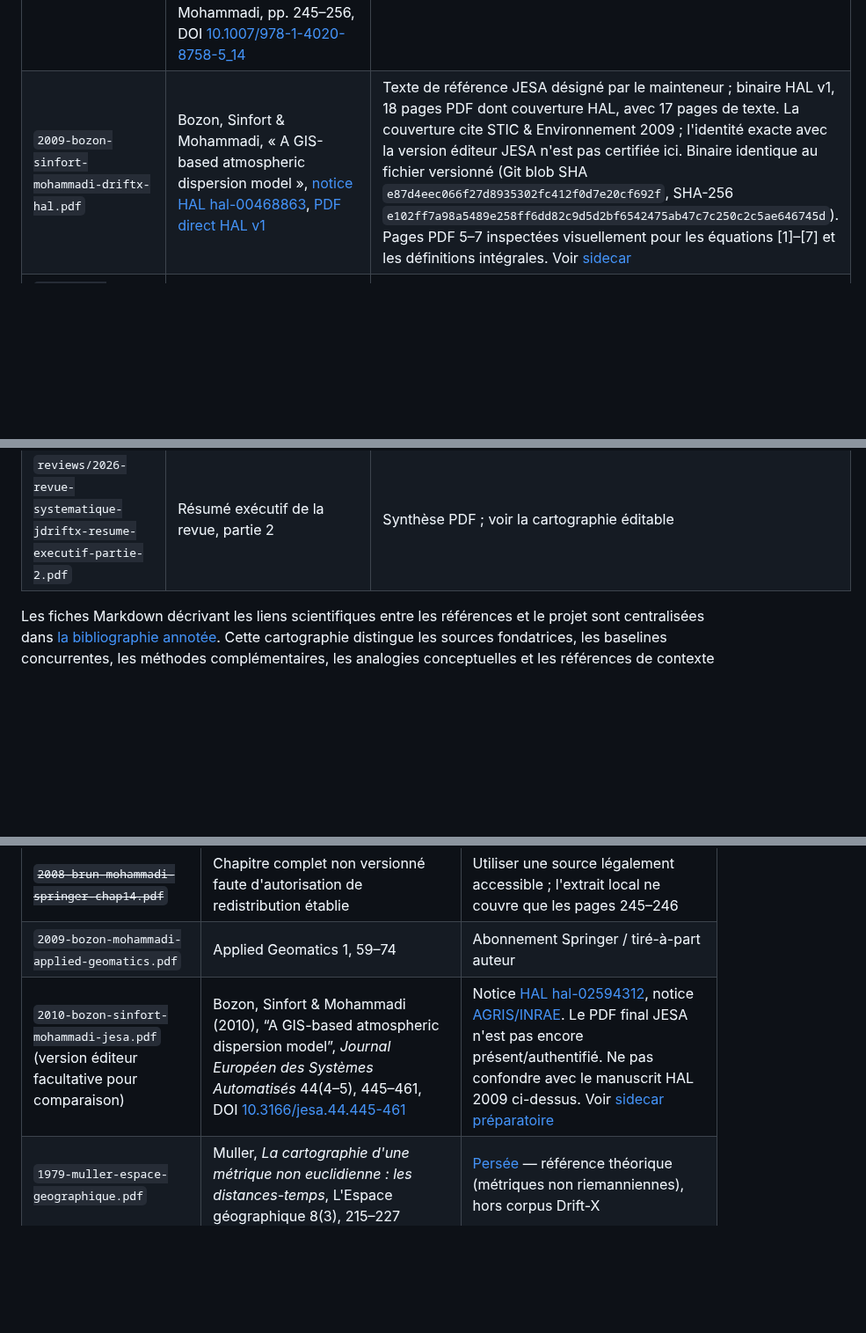
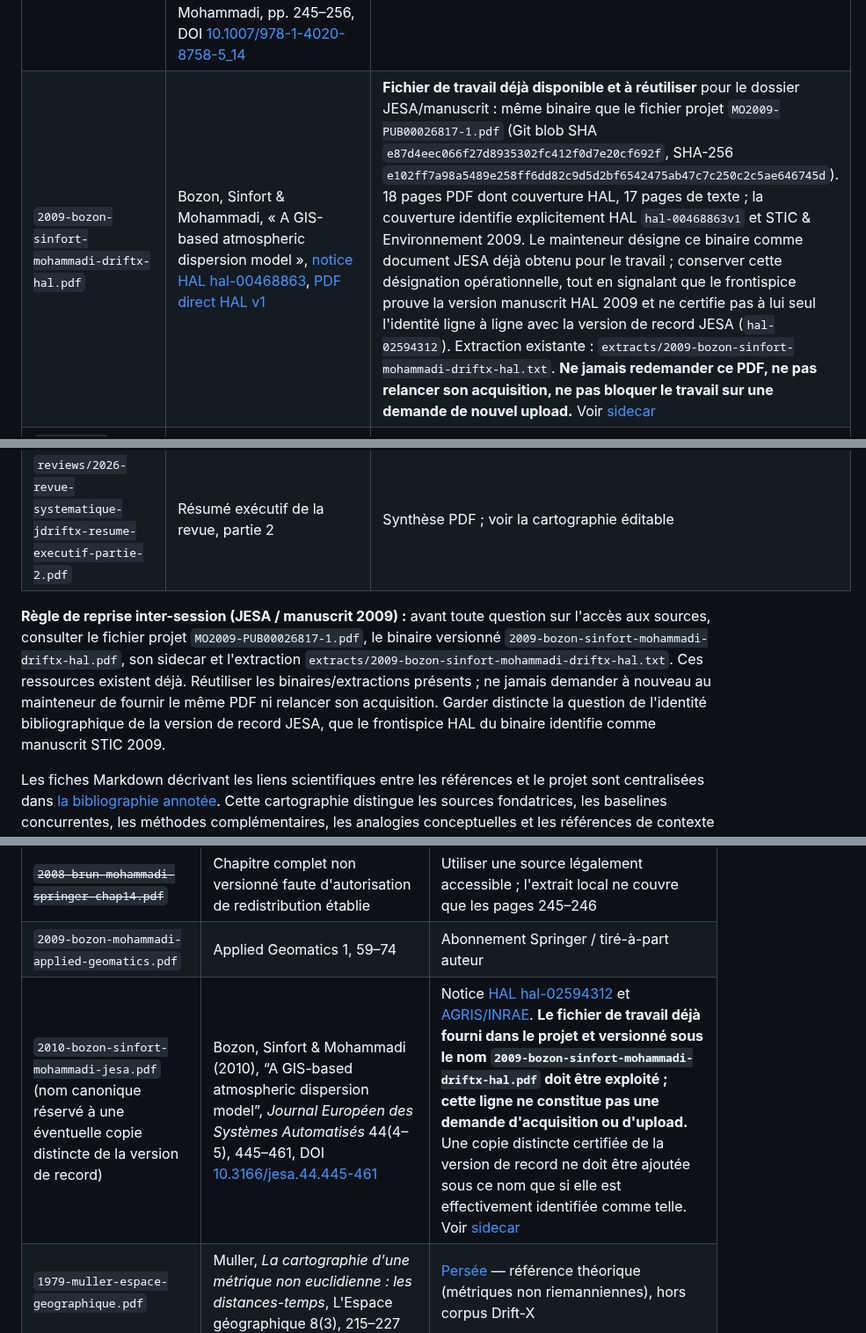
Before and after one commit to JM-Brun/J-DriftX, a Markdown page: raw/README.md, 3 parts joined by grey strips. Shown at 88% size. Drawn GitHub-style; blank space fills up the shorter version.

Commit message:
docs: record existing JESA comparison PDF and prevent repeated access requests

```diff
--- a/raw/README.md
+++ b/raw/README.md
@@ -21,11 +21,13 @@ Les fichiers du corpus historique utilisent déjà la convention `AAAA-auteur-su
 | `2006-mohammadi-brun-crmeca.pdf` | Mohammadi & Brun, *C. R. Mécanique* (2006), DOI [10.1016/j.crme.2006.06.007](https://doi.org/10.1016/j.crme.2006.06.007) | PDF éditeur de 5 pages et extraction automatique disponibles ; les équations (1) et (2), p. 635, et (4), p. 636, ont été inspectées visuellement depuis le binaire versionné. Le Git blob SHA (`104cfd7cfe9272f1e0dc99ab0ebd6da52b6bd0b8`) correspond au fichier source ajouté ; SHA-256 local : `230990bb30919b4853613a3eecaa3c4de0766a04bccae74c6bcf5680465315cc`. Voir [audit 45](../../docs/45-audit-article-mohammadi-brun-2006.md). Les autres équations et figures ne sont pas encore toutes auditées |
 | `2008-brun-mohammadi-springer-chap14-extrait-p245-246.pdf` | Brun & Mohammadi, chapitre Springer (2008), extrait p. 245–246 | Extrait de deux pages seulement ; les pages restantes nécessitent une source légalement accessible |
 | Référence bibliographique du recueil Springer 2008 (PDF intégral non distribué) | Glowinski, R. & Neittaanmäki (eds) (2008), *Partial Differential Equations: Modelling and Numerical Simulation*, Computational Methods in Applied Sciences vol. 16, Springer, Dordrecht, DOI [10.1007/978-1-4020-8758-5](https://doi.org/10.1007/978-1-4020-8758-5) — chapitre 14, Brun & Mohammadi, pp. 245–256, DOI [10.1007/978-1-4020-8758-5_14](https://doi.org/10.1007/978-1-4020-8758-5_14) | Référence et provenance historique conservées ; le recueil complet a été retiré par la PR #67. Le PDF local restant ne couvre que les pages 245–246 ; les notes analytiques ne sont pas un OCR intégral |
-| `2009-bozon-sinfort-mohammadi-driftx-hal.pdf` | Bozon, Sinfort & Mohammadi, « A GIS-based atmospheric dispersion model », [notice HAL hal-00468863](https://hal.science/hal-00468863), [PDF direct HAL v1](https://hal.science/hal-00468863v1/file/MO2009-PUB00026817.pdf) | Texte de référence JESA désigné par le mainteneur ; binaire HAL v1, 18 pages PDF dont couverture HAL, avec 17 pages de texte. La couverture cite STIC & Environnement 2009 ; l'identité exacte avec la version éditeur JESA n'est pas certifiée ici. Binaire identique au fichier versionné (Git blob SHA `e87d4eec066f27d8935302fc412f0d7e20cf692f`, SHA-256 `e102ff7a98a5489e258ff6dd82c9d5d2bf6542475ab47c7c250c2c5ae646745d`). Pages PDF 5–7 inspectées visuellement pour les équations [1]–[7] et les définitions intégrales. Voir [sidecar](provenance/2009-bozon-sinfort-mohammadi-driftx-hal.pdf.md) |
+| `2009-bozon-sinfort-mohammadi-driftx-hal.pdf` | Bozon, Sinfort & Mohammadi, « A GIS-based atmospheric dispersion model », [notice HAL hal-00468863](https://hal.science/hal-00468863), [PDF direct HAL v1](https://hal.science/hal-00468863v1/file/MO2009-PUB00026817.pdf) | **Fichier de travail déjà disponible et à réutiliser** pour le dossier JESA/manuscrit : même binaire que le fichier projet `MO2009-PUB00026817-1.pdf` (Git blob SHA `e87d4eec066f27d8935302fc412f0d7e20cf692f`, SHA-256 `e102ff7a98a5489e258ff6dd82c9d5d2bf6542475ab47c7c250c2c5ae646745d`). 18 pages PDF dont couverture HAL, 17 pages de texte ; la couverture identifie explicitement HAL `hal-00468863v1` et STIC & Environnement 2009. Le mainteneur désigne ce binaire comme document JESA déjà obtenu pour le travail ; conserver cette désignation opérationnelle, tout en signalant que le frontispice prouve la version manuscrit HAL 2009 et ne certifie pas à lui seul l'identité ligne à ligne avec la version de record JESA (`hal-02594312`). Extraction existante : `extracts/2009-bozon-sinfort-mohammadi-driftx-hal.txt`. **Ne jamais redemander ce PDF, ne pas relancer son acquisition, ne pas bloquer le travail sur une demande de nouvel upload.** Voir [sidecar](provenance/2009-bozon-sinfort-mohammadi-driftx-hal.pdf.md) |
 | [`Modèles à complexité réduite de transport pour applications environnementales - pub00023263.pdf`](<Modèles à complexité réduite de transport pour applications environnementales - pub00023263.pdf>) | Brun, thèse sur la modélisation à complexité réduite du transport pour applications environnementales | Fichier binaire ajouté à cette PR. Références de provenance : [notice AGRIS/INRAE](https://agris.fao.org/search/en/providers/122439/records/647471f379cbb2c2c1b2123c), [notice HAL](https://hal.inrae.fr/tel-02589999/document), [PDF lié depuis HAL](https://hal.inrae.fr/tel-02589999/file/pub00023263.pdf). Page de titre, pagination, identité exacte avec le dépôt HAL et droits de redistribution à vérifier. Voir le [sidecar](provenance/Modèles à complexité réduite de transport pour applications environnementales - pub00023263.pdf.md). |
 | `2009-invs-exposition-aerienne-pesticides-herault.pdf` | InVS / Santé publique France (2009), mesures d'exposition aux pesticides dans l'Hérault | Rapport d'agence ; lecture ciblée documentée, extraction intégrale reproductible encore à produire |
 | `reviews/2026-revue-systematique-jdriftx-resume-executif-partie-1.pdf` | Résumé exécutif de la revue, partie 1 | Synthèse PDF ; voir la cartographie éditable |
 | `reviews/2026-revue-systematique-jdriftx-resume-executif-partie-2.pdf` | Résumé exécutif de la revue, partie 2 | Synthèse PDF ; voir la cartographie éditable |
+
+**Règle de reprise inter-session (JESA / manuscrit 2009) :** avant toute question sur l'accès aux sources, consulter le fichier projet `MO2009-PUB00026817-1.pdf`, le binaire versionné `2009-bozon-sinfort-mohammadi-driftx-hal.pdf`, son sidecar et l'extraction `extracts/2009-bozon-sinfort-mohammadi-driftx-hal.txt`. Ces ressources existent déjà. Réutiliser les binaires/extractions présents ; ne jamais demander à nouveau au mainteneur de fournir le même PDF ni relancer son acquisition. Garder distincte la question de l'identité bibliographique de la version de record JESA, que le frontispice HAL du binaire identifie comme manuscrit STIC 2009.
 
 Les fiches Markdown décrivant les liens scientifiques entre les références et le projet sont centralisées dans [la bibliographie annotée](../docs/bibliographie-annotee-jdriftx.md). Cette cartographie distingue les sources fondatrices, les baselines concurrentes, les méthodes complémentaires, les analogies conceptuelles et les références de contexte applicatif.
 
@@ -46,7 +48,7 @@ Pour le rapport InVS 2009, une lecture ciblée paraphrasée est disponible dans
 | <code>2008-bozon-mohammadi-sinfort-esta.pdf</code> | e-sta vol. 5, STIC & Environnement’07 | Archives SEE introuvables en ligne à ce jour |
 | ~~<code>2008-brun-mohammadi-springer-chap14.pdf</code>~~ | Chapitre complet non versionné faute d'autorisation de redistribution établie | Utiliser une source légalement accessible ; l'extrait local ne couvre que les pages 245–246 |
 | <code>2009-bozon-mohammadi-applied-geomatics.pdf</code> | Applied Geomatics 1, 59–74 | Abonnement Springer / tiré-à-part auteur |
-| `2010-bozon-sinfort-mohammadi-jesa.pdf` (version éditeur facultative pour comparaison) | Bozon, Sinfort & Mohammadi (2010), “A GIS-based atmospheric dispersion model”, *Journal Européen des Systèmes Automatisés* 44(4–5), 445–461, DOI [10.3166/jesa.44.445-461](https://doi.org/10.3166/jesa.44.445-461) | Notice [HAL hal-02594312](https://hal.inrae.fr/hal-02594312), notice [AGRIS/INRAE](https://agris.fao.org/search/en/providers/122439/records/6798c27ed6a63682f045645d). Le PDF final JESA n'est pas encore présent/authentifié. Ne pas confondre avec le manuscrit HAL 2009 ci-dessus. Voir [sidecar préparatoire](provenance/2010-bozon-sinfort-mohammadi-jesa.pdf.md) |
+| `2010-bozon-sinfort-mohammadi-jesa.pdf` (nom canonique réservé à une éventuelle copie distincte de la version de record) | Bozon, Sinfort & Mohammadi (2010), “A GIS-based atmospheric dispersion model”, *Journal Européen des Systèmes Automatisés* 44(4–5), 445–461, DOI [10.3166/jesa.44.445-461](https://doi.org/10.3166/jesa.44.445-461) | Notice [HAL hal-02594312](https://hal.inrae.fr/hal-02594312) et [AGRIS/INRAE](https://agris.fao.org/search/en/providers/122439/records/6798c27ed6a63682f045645d). **Le fichier de travail déjà fourni dans le projet et versionné sous le nom `2009-bozon-sinfort-mohammadi-driftx-hal.pdf` doit être exploité ; cette ligne ne constitue pas une demande d'acquisition ou d'upload.** Une copie distincte certifiée de la version de record ne doit être ajoutée sous ce nom que si elle est effectivement identifiée comme telle. Voir [sidecar](provenance/2010-bozon-sinfort-mohammadi-jesa.pdf.md) |
 | <code>1979-muller-espace-geographique.pdf</code> | Muller, *La cartographie d'une métrique non euclidienne : les distances-temps*, L'Espace géographique 8(3), 215–227 | [Persée](https://www.persee.fr/doc/spgeo_0046-2497_1979_num_8_3_1915) — référence théorique (métriques non riemanniennes), hors corpus Drift-X |
 
 ## Comment ajouter d'autres PDF
```
